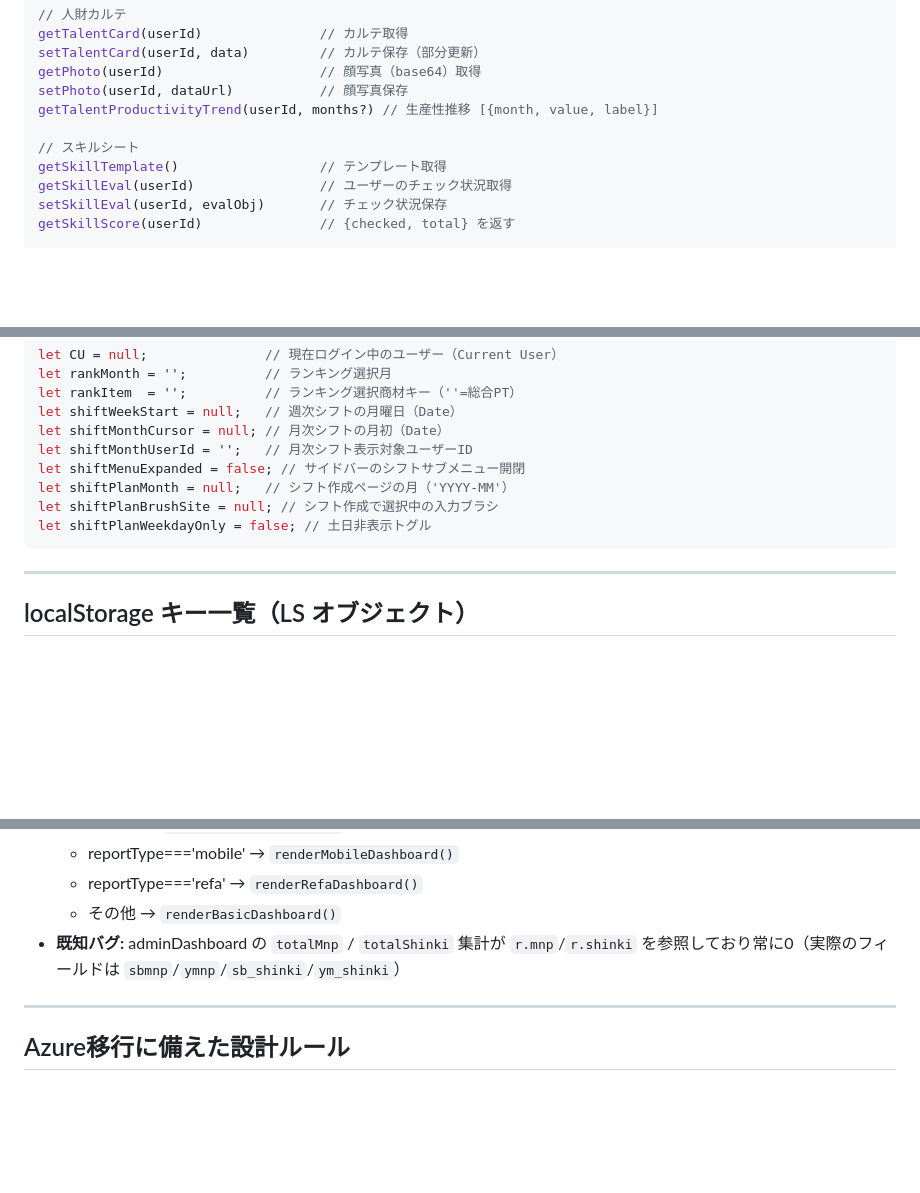
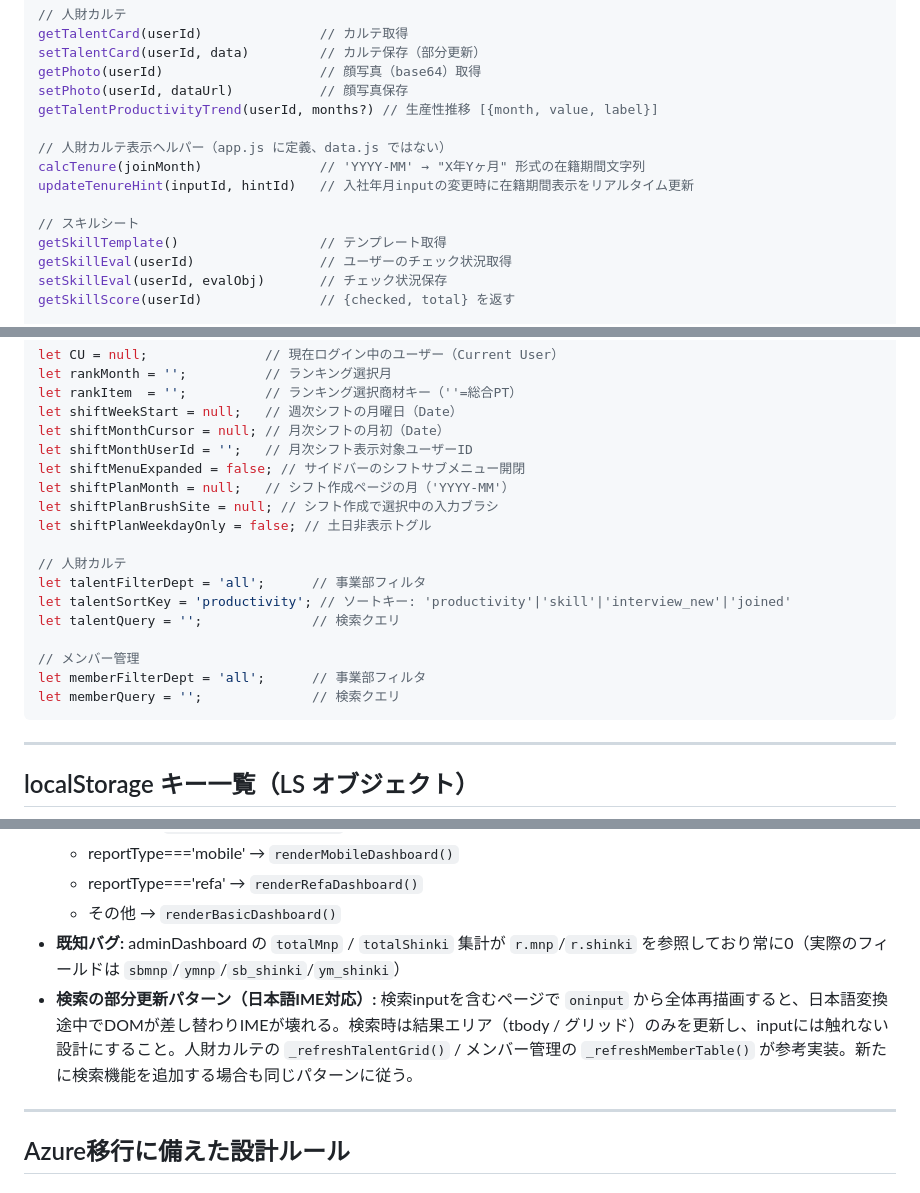
Before and after one commit to lumpcore-git/app-management, a Markdown page: CLAUDE.md, 3 parts joined by grey strips. GitHub-like rendering; blank space fills up the shorter version.

Commit message:
claude.md更新②

````diff
--- a/CLAUDE.md
+++ b/CLAUDE.md
@@ -213,6 +213,10 @@ getPhoto(userId)                    // 顔写真（base64）取得
 setPhoto(userId, dataUrl)           // 顔写真保存
 getTalentProductivityTrend(userId, months?) // 生産性推移 [{month, value, label}]
 
+// 人財カルテ表示ヘルパー（app.js に定義、data.js ではない）
+calcTenure(joinMonth)               // 'YYYY-MM' → "X年Yヶ月" 形式の在籍期間文字列
+updateTenureHint(inputId, hintId)   // 入社年月inputの変更時に在籍期間表示をリアルタイム更新
+
 // スキルシート
 getSkillTemplate()                  // テンプレート取得
 getSkillEval(userId)                // ユーザーのチェック状況取得
@@ -247,6 +251,15 @@ let shiftMenuExpanded = false; // サイドバーのシフトサブメニュー
 let shiftPlanMonth = null;   // シフト作成ページの月（'YYYY-MM'）
 let shiftPlanBrushSite = null; // シフト作成で選択中の入力ブラシ
 let shiftPlanWeekdayOnly = false; // 土日非表示トグル
+
+// 人財カルテ
+let talentFilterDept = 'all';      // 事業部フィルタ
+let talentSortKey = 'productivity'; // ソートキー: 'productivity'|'skill'|'interview_new'|'joined'
+let talentQuery = '';              // 検索クエリ
+
+// メンバー管理
+let memberFilterDept = 'all';      // 事業部フィルタ
+let memberQuery = '';              // 検索クエリ
 ```
 
 ---
@@ -298,6 +311,7 @@ let shiftPlanWeekdayOnly = false; // 土日非表示トグル
   - reportType==='refa' → `renderRefaDashboard()`
   - その他 → `renderBasicDashboard()`
 - **既知バグ:** adminDashboard の `totalMnp` / `totalShinki` 集計が `r.mnp`/`r.shinki` を参照しており常に0（実際のフィールドは `sbmnp`/`ymnp`/`sb_shinki`/`ym_shinki`）
+- **検索の部分更新パターン（日本語IME対応）:** 検索inputを含むページで `oninput` から全体再描画すると、日本語変換途中でDOMが差し替わりIMEが壊れる。検索時は結果エリア（tbody / グリッド）のみを更新し、inputには触れない設計にすること。人財カルテの `_refreshTalentGrid()` / メンバー管理の `_refreshMemberTable()` が参考実装。新たに検索機能を追加する場合も同じパターンに従う。
 
 ---
 
````
